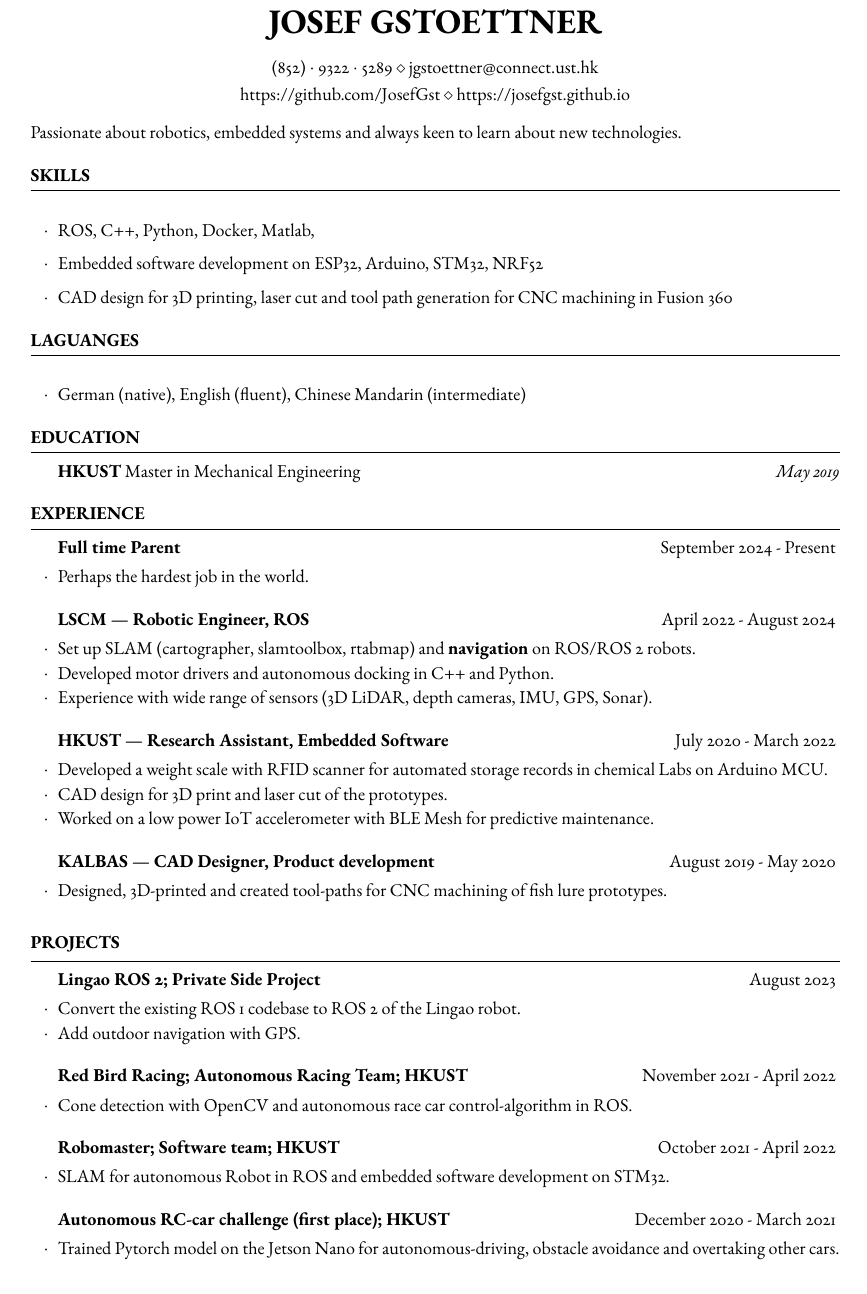
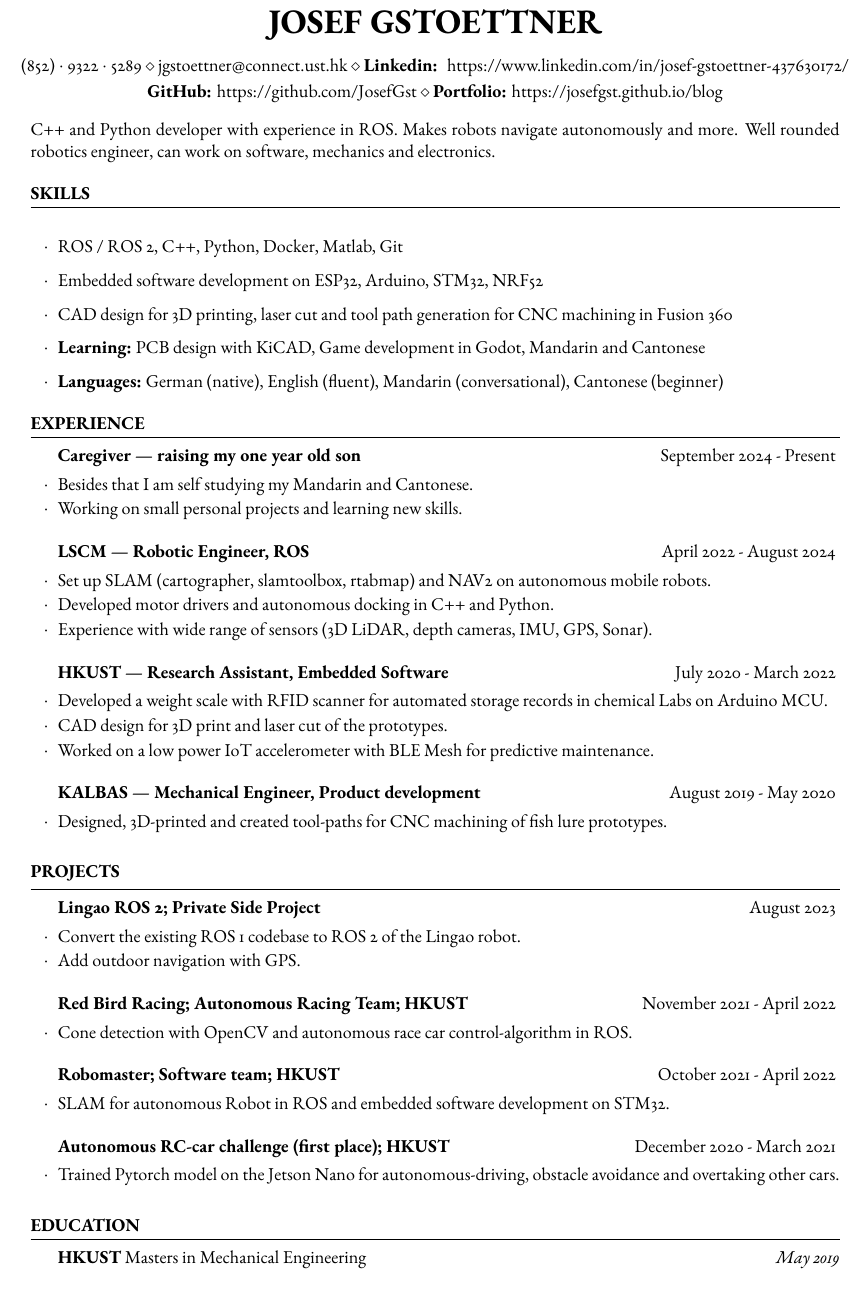
Before and after one commit to JosefGst/resume, a LaTeX CV (Resume_Gstoettner_J_2025.tex): part of the page, cut so that both start at the same text. Compiled offline with pdfLaTeX.

Commit message:
general polishing

```diff
--- a/Resume_Gstoettner_J_2025.tex
+++ b/Resume_Gstoettner_J_2025.tex
@@ -40,15 +40,15 @@
 
 % \address{123 Pleasant Lane \\ City, State 12345} % A secondary address (optional)
 
-\address{(852)~$\cdot$~9322~$\cdot$~5289 \\ jgstoettner@connect.ust.hk} % Contact information
+\address{(852)~$\cdot$~9322~$\cdot$~5289 \\ jgstoettner@connect.ust.hk \\ \textbf{Linkedin: } https://www.linkedin.com/in/josef-gstoettner-437630172/} % Contact information
 
-\address{https://github.com/JosefGst \\ https://josefgst.github.io} % GitHub profile (optional)
+\address{\textbf{GitHub: }https://github.com/JosefGst \\ \textbf{Portfolio: }https://josefgst.github.io/blog} % GitHub profile (optional)
 
 %----------------------------------------------------------------------------------------
 
 \begin{document}
 
-Passionate about robotics, embedded systems and always keen to learn about new technologies.
+C++ and Python developer with experience in ROS. Makes robots navigate autonomously and more. Well rounded robotics engineer, can work on software, mechanics and electronics.
 % Adept at collaborating with cross-functional teams to bring projects from concept to completion.
 
 %----------------------------------------------------------------------------------------
@@ -57,32 +57,14 @@ Passionate about robotics, embedded systems and always keen to learn about new t
 
 \begin{rSection}{Skills}
 
-	\item ROS, C++, Python, Docker, Matlab,
+	\item ROS / ROS 2, C++, Python, Docker, Matlab, Git
 	\item Embedded software development on ESP32, Arduino, STM32, NRF52
 	\item CAD design for 3D printing, laser cut and tool path generation for CNC machining in Fusion 360
+	\item \textbf{Learning:} PCB design with KiCAD, Game development in Godot, Mandarin and Cantonese
+	\item \textbf{Languages:} German (native), English (fluent), Mandarin (conversational), Cantonese (beginner)
 
 \end{rSection}
 
-
-%----------------------------------------------------------------------------------------
-%	LANGUAGES SECTION
-%----------------------------------------------------------------------------------------
-\begin{rSection}{Laguanges}
-
-	\item German (native), English (fluent), Chinese Mandarin (intermediate)
-
-\end{rSection}
-
-%----------------------------------------------------------------------------------------
-%	EDUCATION SECTION
-%----------------------------------------------------------------------------------------
-
-\begin{rSection}{Education}
-
-	\textbf{HKUST} Master in Mechanical Engineering \  \hfill \textit{May 2019}
-
-
-\end{rSection}
 
 %----------------------------------------------------------------------------------------
 %	WORK EXPERIENCE SECTION
@@ -90,14 +72,15 @@ Passionate about robotics, embedded systems and always keen to learn about new t
 
 \begin{rSection}{Experience}
 
-	\begin{rSubsection}{Full time Parent}{September 2024 - Present}{}{}
-		\item Perhaps the hardest job in the world.
+	\begin{rSubsection}{Caregiver --- raising my one year old son}{September 2024 - Present}{}{}
+		\item Besides that I am self studying my Mandarin and Cantonese.
+		\item Working on small personal projects and learning new skills.
 	\end{rSubsection}
 
 %------------------------------------------------
 
 	\begin{rSubsection}{LSCM --- Robotic Engineer, ROS}{April 2022 - August 2024}{}{}
-		\item Set up SLAM (cartographer, slamtoolbox, rtabmap) and \textbf{navigation} on ROS/ROS 2 robots.
+		\item Set up SLAM (cartographer, slamtoolbox, rtabmap) and NAV2 on autonomous mobile robots.
 		\item Developed motor drivers and autonomous docking in C++ and Python.
 		\item Experience with wide range of sensors (3D LiDAR, depth cameras, IMU, GPS, Sonar).
 	\end{rSubsection}
@@ -112,11 +95,12 @@ Passionate about robotics, embedded systems and always keen to learn about new t
 
 %------------------------------------------------
 
-	\begin{rSubsection}{KALBAS --- CAD Designer, Product development}{August 2019 - May 2020}{}{}
+	\begin{rSubsection}{KALBAS --- Mechanical Engineer, Product development}{August 2019 - May 2020}{}{}
 		\item Designed, 3D-printed and created tool-paths for CNC machining of fish lure prototypes.
 	\end{rSubsection}
 
 \end{rSection}
+
 
 
 %----------------------------------------------------------------------------------------
@@ -152,6 +136,18 @@ Passionate about robotics, embedded systems and always keen to learn about new t
 
 
 %----------------------------------------------------------------------------------------
+%	EDUCATION SECTION
+%----------------------------------------------------------------------------------------
+
+\begin{rSection}{Education}
+
+	\textbf{HKUST} Masters in Mechanical Engineering \  \hfill \textit{May 2019}
+
+
+\end{rSection}
+
+
+%----------------------------------------------------------------------------------------
 %	EXAMPLE SECTION
 %----------------------------------------------------------------------------------------
 
```
Also changed, not shown: Resume_Gstoettner_J_2025.pdf, 3 other files.
